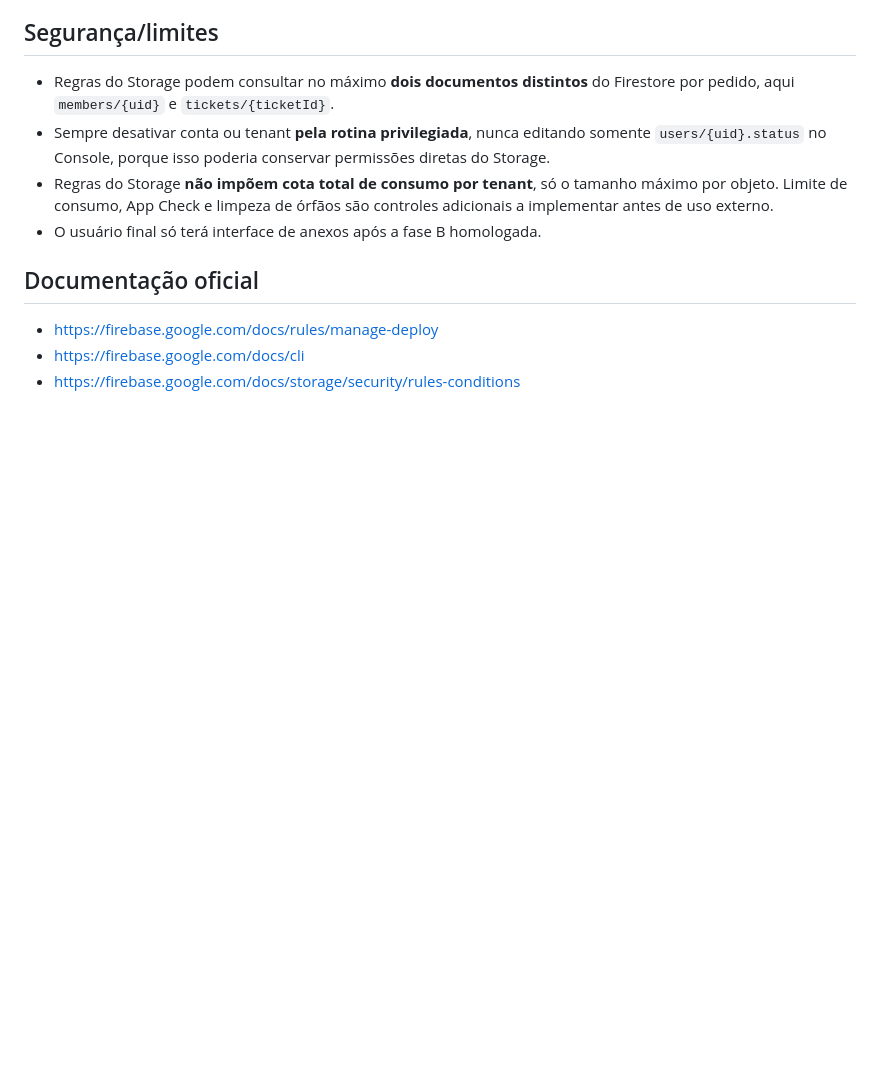
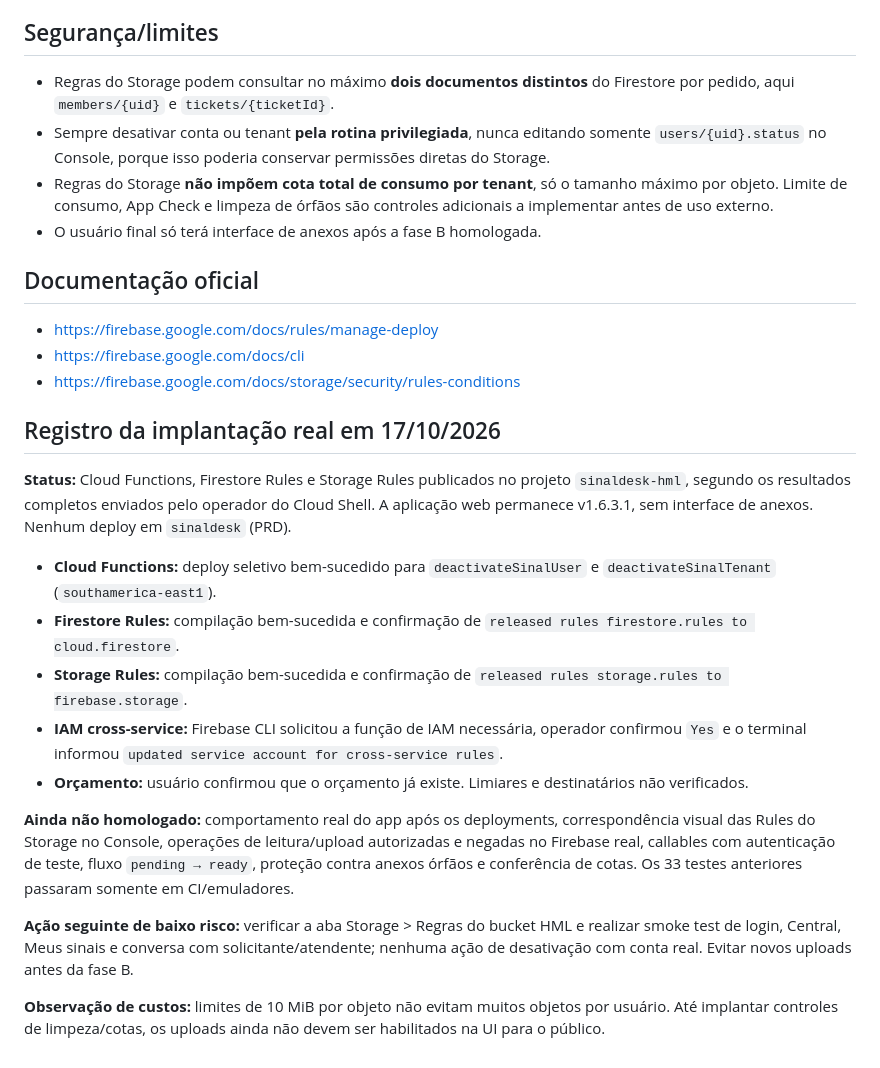
Before and after one commit to Walterudisson/sinal-HML, a Markdown page: docs/deploy/HML-1.7.0-A.md, the part around the change. Drawn GitHub-style; blank space fills up the shorter version.

Commit message:
docs(HML): registrar deploy real de Functions, Firestore e Storage 1.7.0-A

```diff
--- a/docs/deploy/HML-1.7.0-A.md
+++ b/docs/deploy/HML-1.7.0-A.md
@@ -121,3 +121,19 @@ e interromper o uso enquanto investiga. Qualquer exclusão deve ser deliberada.
 - https://firebase.google.com/docs/rules/manage-deploy
 - https://firebase.google.com/docs/cli
 - https://firebase.google.com/docs/storage/security/rules-conditions
+
+## Registro da implantação real em 17/10/2026
+
+**Status:** Cloud Functions, Firestore Rules e Storage Rules publicados no projeto `sinaldesk-hml`, segundo os resultados completos enviados pelo operador do Cloud Shell. A aplicação web permanece v1.6.3.1, sem interface de anexos. Nenhum deploy em `sinaldesk` (PRD).
+
+- **Cloud Functions:** deploy seletivo bem-sucedido para `deactivateSinalUser` e `deactivateSinalTenant` (`southamerica-east1`).
+- **Firestore Rules:** compilação bem-sucedida e confirmação de `released rules firestore.rules to cloud.firestore`.
+- **Storage Rules:** compilação bem-sucedida e confirmação de `released rules storage.rules to firebase.storage`.
+- **IAM cross-service:** Firebase CLI solicitou a função de IAM necessária, operador confirmou `Yes` e o terminal informou `updated service account for cross-service rules`.
+- **Orçamento:** usuário confirmou que o orçamento já existe. Limiares e destinatários não verificados.
+
+**Ainda não homologado:** comportamento real do app após os deployments, correspondência visual das Rules do Storage no Console, operações de leitura/upload autorizadas e negadas no Firebase real, callables com autenticação de teste, fluxo `pending → ready`, proteção contra anexos órfãos e conferência de cotas. Os 33 testes anteriores passaram somente em CI/emuladores.
+
+**Ação seguinte de baixo risco:** verificar a aba Storage > Regras do bucket HML e realizar smoke test de login, Central, Meus sinais e conversa com solicitante/atendente; nenhuma ação de desativação com conta real. Evitar novos uploads antes da fase B.
+
+**Observação de custos:** limites de 10 MiB por objeto não evitam muitos objetos por usuário. Até implantar controles de limpeza/cotas, os uploads ainda não devem ser habilitados na UI para o público.
```
